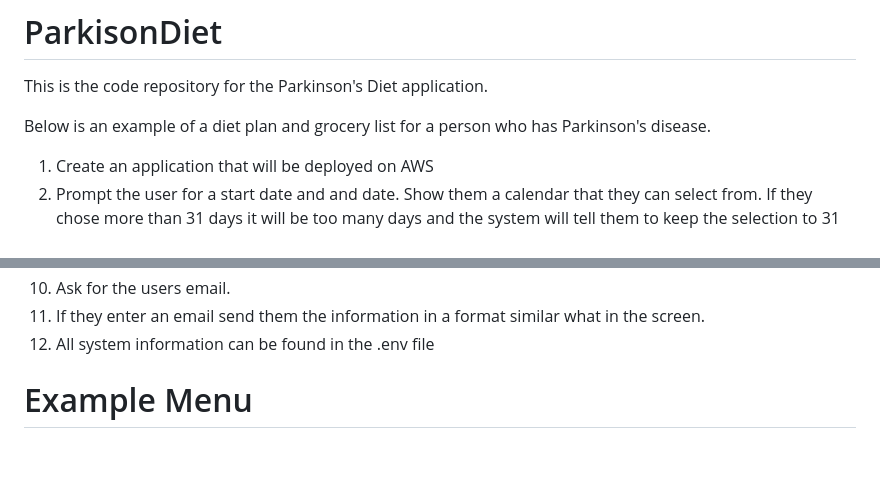
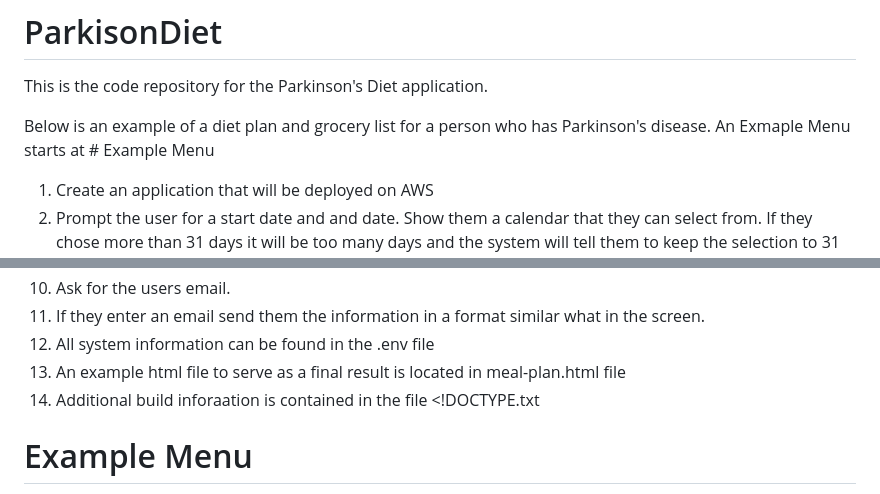
Before and after one commit to adcohen91/ParkisonDiet, a Markdown page: README.md, 2 parts joined by grey strips. Rendered like a GitHub page; blank space fills up the shorter version.

Commit message:
Update README with example menu and additional info
Added references to example HTML file and additional build information.

```diff
--- a/README.md
+++ b/README.md
@@ -2,7 +2,7 @@
 This is the code repository for the Parkinson's Diet application.
 
 Below is an example of a diet plan and grocery list for a person who has Parkinson's disease.
-
+An Exmaple Menu starts at # Example Menu
 1) Create an application that will be deployed on AWS
 2) Prompt the user for a start date and and date. Show them a calendar that they can select from. If they chose more than 31 days it will be too many days and the system will tell them to keep the selection to 31 days or less.
 2) Ask the user if they have any allergies and provide a list of common ingredients that a person might be allergic to, for example dairy, nuts.
@@ -15,6 +15,8 @@ Below is an example of a diet plan and grocery list for a person who has Parkins
 10) Ask for the users email.
 11) If they enter an email send them the information in a format similar what in the screen.
 12) All system information can be found in the .env file
+13) An example html file to serve as a final result is located in meal-plan.html file
+14) Additional build inforaation is contained in the file <!DOCTYPE.txt
 
 # Example Menu
 
```
